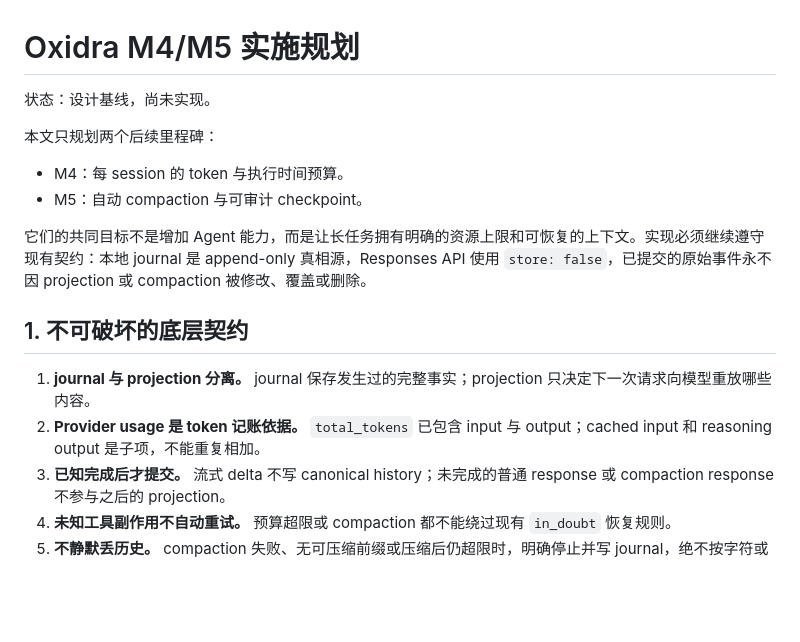
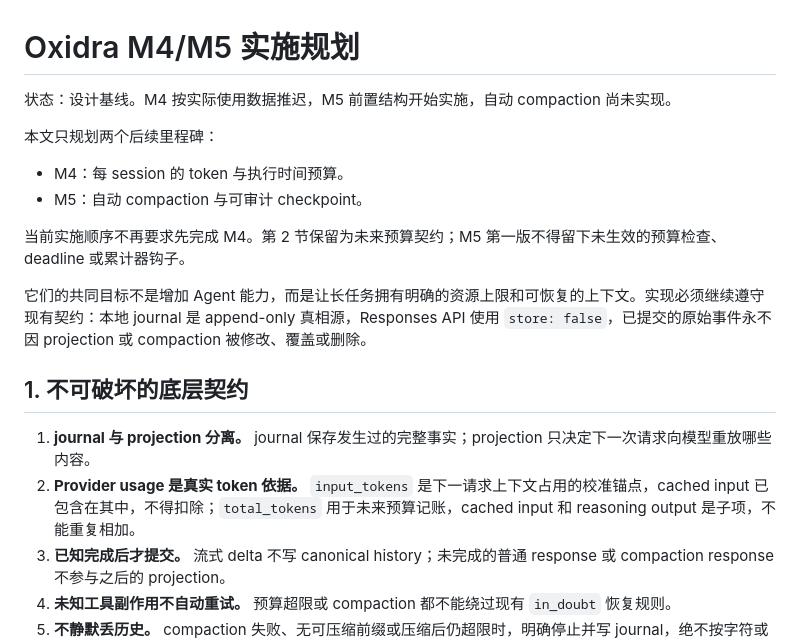
Before and after one commit to post7794/oxidra, a Markdown page: docs/m4-m5-roadmap.md, the part around one of its changes. Drawn GitHub-style; blank space fills up the shorter version.

```diff
--- a/docs/m4-m5-roadmap.md
+++ b/docs/m4-m5-roadmap.md
@@ -1,18 +1,20 @@
 # Oxidra M4/M5 实施规划
 
-状态：设计基线，尚未实现。
+状态：设计基线。M4 按实际使用数据推迟，M5 前置结构开始实施，自动 compaction 尚未实现。
 
 本文只规划两个后续里程碑：
 
 - M4：每 session 的 token 与执行时间预算。
 - M5：自动 compaction 与可审计 checkpoint。
 
+当前实施顺序不再要求先完成 M4。第 2 节保留为未来预算契约；M5 第一版不得留下未生效的预算检查、deadline 或累计器钩子。
+
 它们的共同目标不是增加 Agent 能力，而是让长任务拥有明确的资源上限和可恢复的上下文。实现必须继续遵守现有契约：本地 journal 是 append-only 真相源，Responses API 使用 `store: false`，已提交的原始事件永不因 projection 或 compaction 被修改、覆盖或删除。
 
 ## 1. 不可破坏的底层契约
 
 1. **journal 与 projection 分离。** journal 保存发生过的完整事实；projection 只决定下一次请求向模型重放哪些内容。
-2. **Provider usage 是 token 记账依据。** `total_tokens` 已包含 input 与 output；cached input 和 reasoning output 是子项，不能重复相加。
+2. **Provider usage 是真实 token 依据。** `input_tokens` 是下一请求上下文占用的校准锚点，cached input 已包含在其中，不得扣除；`total_tokens` 用于未来预算记账，cached input 和 reasoning output 是子项，不能重复相加。
 3. **已知完成后才提交。** 流式 delta 不写 canonical history；未完成的普通 response 或 compaction response 不参与之后的 projection。
 4. **未知工具副作用不自动重试。** 预算超限或 compaction 都不能绕过现有 `in_doubt` 恢复规则。
 5. **不静默丢历史。** compaction 失败、无可压缩前缀或压缩后仍超限时，明确停止并写 journal，绝不按字符或条数偷偷截断。
```
Also changed, not shown: other parts of docs/m4-m5-roadmap.md (+42 -31 lines), docs/oxidra-mvp.md (+3 -3 lines).
